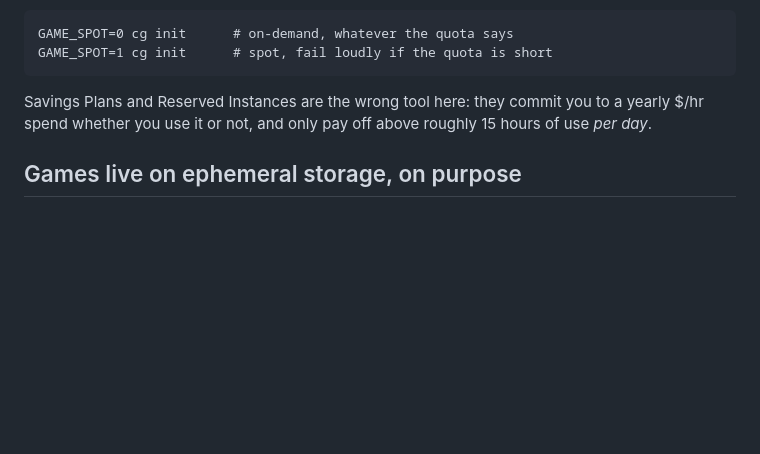
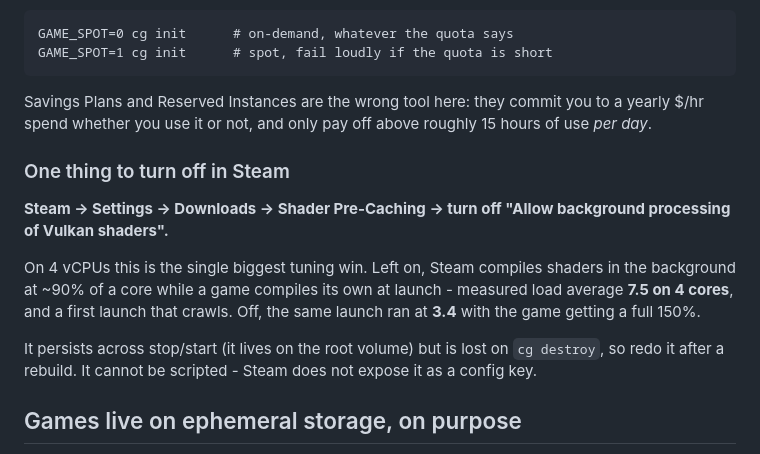
Before and after one commit to jebin2/aws_cloud_gaming, a Markdown page: README.md, the part around the change. Rendered like a GitHub page; blank space fills up the shorter version.

```diff
--- a/README.md
+++ b/README.md
@@ -266,6 +266,19 @@ the quota cannot cover the instance, logging that it did. Force either one expli
 Savings Plans and Reserved Instances are the wrong tool here: they commit you to a yearly $/hr
 spend whether you use it or not, and only pay off above roughly 15 hours of use *per day*.
 
+### One thing to turn off in Steam
+
+**Steam → Settings → Downloads → Shader Pre-Caching → turn off "Allow background processing of
+Vulkan shaders".**
+
+On 4 vCPUs this is the single biggest tuning win. Left on, Steam compiles shaders in the
+background at ~90% of a core while a game compiles its own at launch - measured load average
+**7.5 on 4 cores**, and a first launch that crawls. Off, the same launch ran at **3.4** with the
+game getting a full 150%.
+
+It persists across stop/start (it lives on the root volume) but is lost on `cg destroy`, so
+redo it after a rebuild. It cannot be scripted - Steam does not expose it as a config key.
+
 ## Games live on ephemeral storage, on purpose
 
 The instance ships local NVMe (232 GB on `g6.xlarge`) that costs nothing extra and is far
```
Also changed, not shown: docs/troubleshooting.md (+25 -0 lines).
